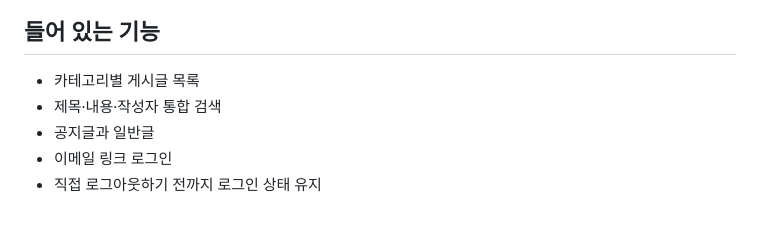
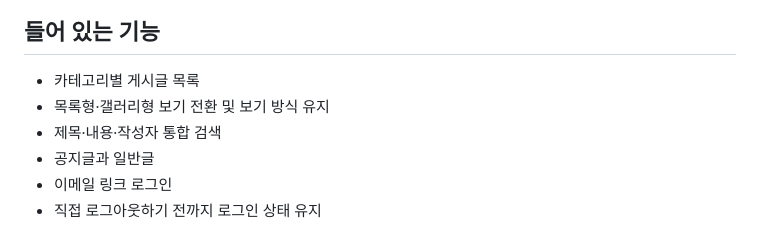
Before and after one commit to 045-B/community-board, a Markdown page: README.md, the part around the change. GitHub-like rendering.

Commit message:
Document board view modes

```diff
--- a/README.md
+++ b/README.md
@@ -5,6 +5,7 @@ GitHub Pages에 공개하고 Supabase에 게시글을 저장하는 공동 편집
 ## 들어 있는 기능
 
 - 카테고리별 게시글 목록
+- 목록형·갤러리형 보기 전환 및 보기 방식 유지
 - 제목·내용·작성자 통합 검색
 - 공지글과 일반글
 - 이메일 링크 로그인
```
